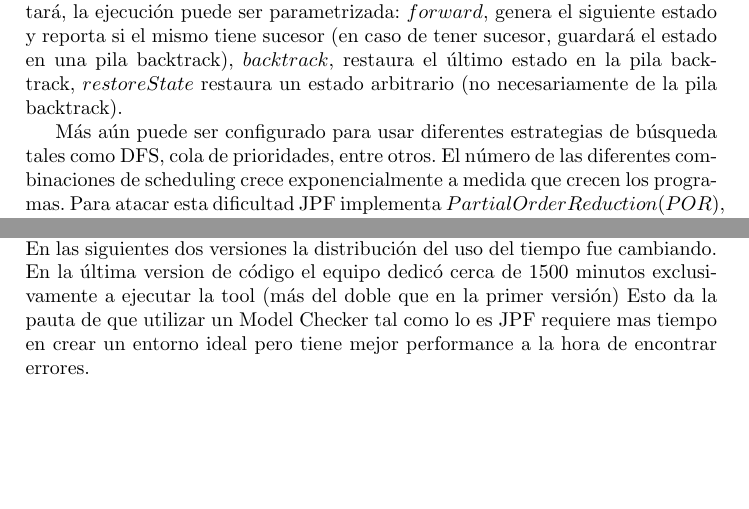
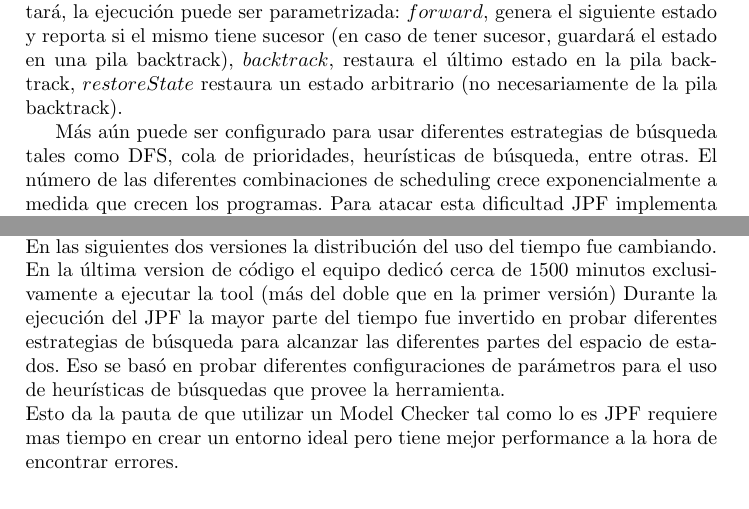
Before and after one commit to mrcmoresi/IS2-JPF, a LaTeX paper (template/informe.tex): two parts of pages 3 and 6 of 7, joined at a grey line, cut so that both start at the same text, the shorter picture padded with empty space. Compiled offline with pdfLaTeX.

Commit message:
add short explanation in case of use

```diff
--- a/template/informe.tex
+++ b/template/informe.tex
@@ -86,7 +86,7 @@ La encargada de generar los estados es la VM, mediante la ejecuci\'on de instruc
 
 Search Component es el responsable de elegir el siguiente estado que se ejecutar\'a, la ejecuci\'on puede ser parametrizada: $forward$, genera el siguiente estado y reporta si el mismo tiene sucesor (en caso de tener sucesor, guardar\'a el estado en una pila backtrack), $backtrack$, restaura el \'ultimo estado en la pila backtrack, $restoreState$ restaura un estado arbitrario (no necesariamente de la pila backtrack).
 
-M\'as a\'un puede ser configurado para usar diferentes estrategias de b\'usqueda tales como DFS, cola de prioridades, entre otros.
+M\'as a\'un puede ser configurado para usar diferentes estrategias de b\'usqueda tales como DFS, cola de prioridades, heur\'isticas de b\'usqueda,  entre otras.
 El n\'umero de las diferentes combinaciones de scheduling crece exponencialmente a medida que crecen los programas. Para atacar esta dificultad JPF implementa $Partial Order Reduction (POR)$, esta t\'ecnica consta de agrupar todas las instrucciones en un thread que no tienen efecto en otros threads, de modo que sea una sola transici\'on en el sistema de estados. Esta t\'ecnica suele reducir el espacio de estados en un 70\%.
 Si $POR$ est\'a habilitado, la máquina virtual ejecutar\'a todo el thread en caso de recibir un request forward hasta que ocurra alguna de las siguientes posibilidades: la siguiente instrucci\'on es relevante para el scheduling o bien la siguiente instrucci\'on contiene un resultado no determin\'istico.
 
@@ -129,6 +129,7 @@ Se midi\'o como los participantes dedicaron su tiempo en el analisis a partir de
 \textbf{Result Analysis}: este es el tiempo destinado a determinar la causa del error. Para el caso de MC, esto significa determinar si el error es Spurious o no.\\
 Enfoc\'andonos en los resultados obtenidos para model checker,  en la primer version de codigo el equipo destino mayor cantidad de tiempo para la categoria Delay y Setup/Preparation alrededor de 700 minutos el mismo tiempo que utilizaron ejecutando la tool.\\
 En las siguientes dos versiones la distribuci\'on del uso del tiempo fue cambiando. En la \'ultima version de c\'odigo el equipo dedic\'o cerca de 1500 minutos exclusivamente a ejecutar la tool (m\'as del doble que en la primer versi\'on)
+Durante la ejecuci\'on del JPF la mayor parte del tiempo fue invertido en probar diferentes estrategias de b\'usqueda para alcanzar las diferentes partes del espacio de estados. Eso se bas\'o en probar diferentes configuraciones de par\'ametros para el uso de heur\'isticas de b\'usquedas que provee la herramienta.\\
 Esto da la pauta de que utilizar un Model Checker tal como lo es JPF requiere mas tiempo en crear un entorno ideal pero tiene mejor performance a la hora de encontrar errores.
 
 
```
